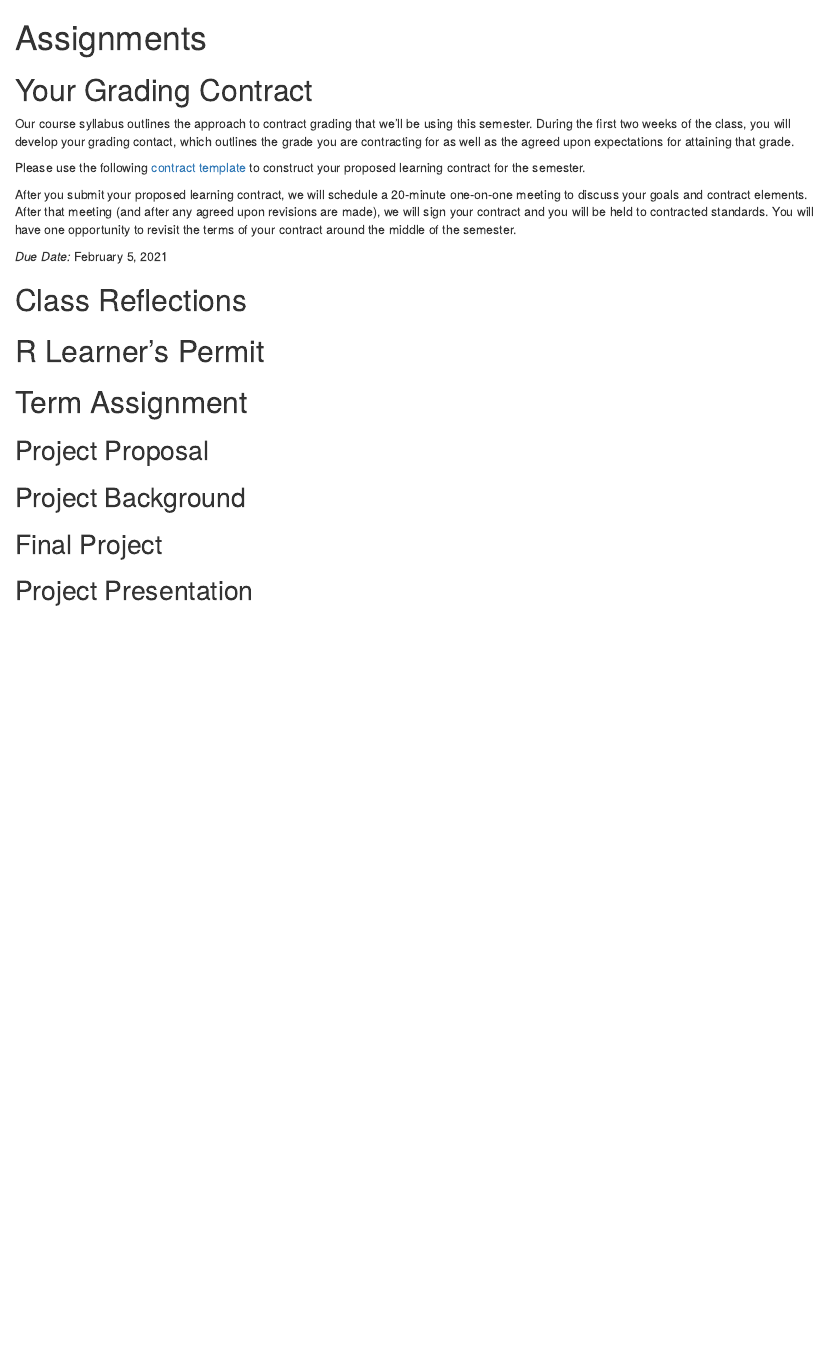
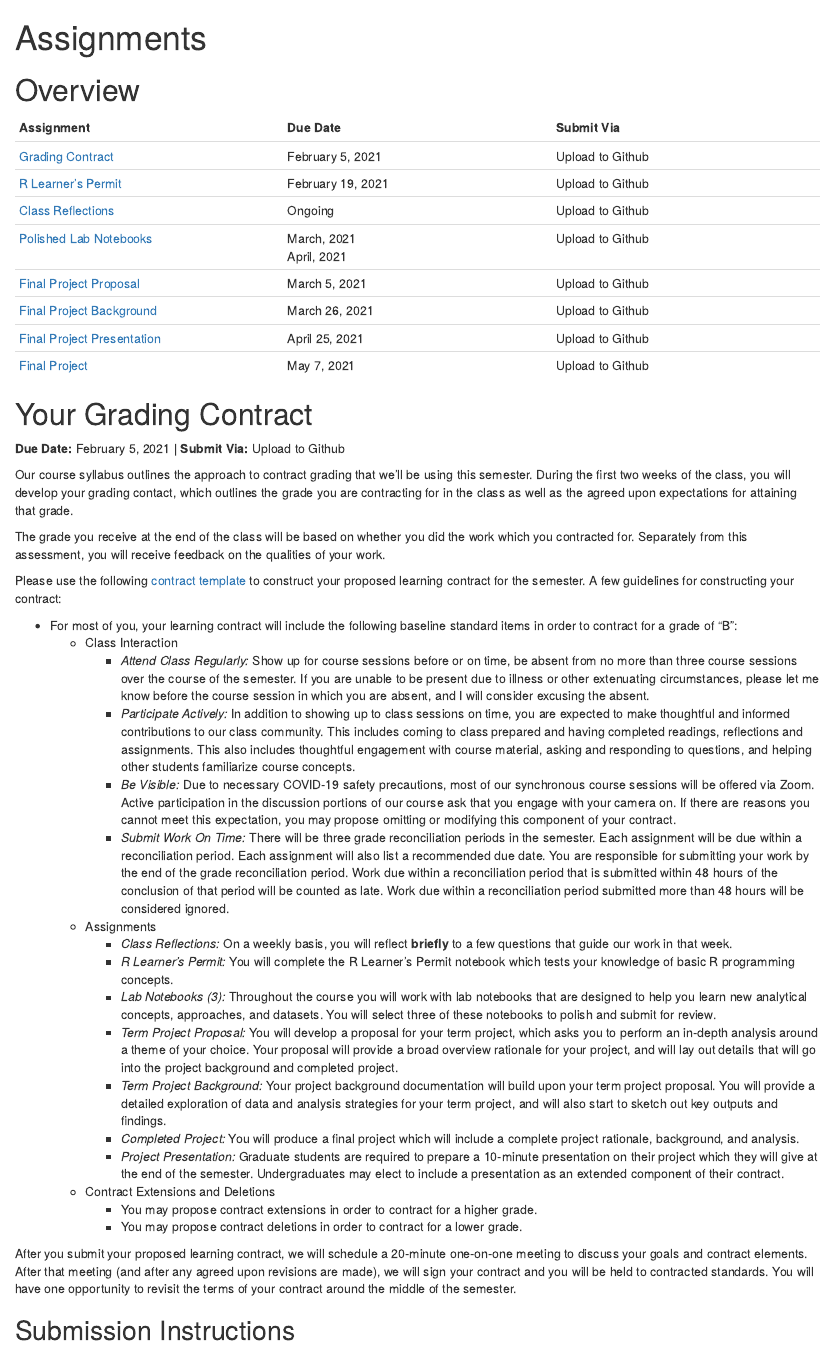
Before and after one commit to agreen4/Neighborhood_Analysis_S21, an R Markdown document (content/assignments/_index.Rmd): the page in a window 1100 px wide, from its top. Rendered offline with R 4.5, knitr and Pandoc, with nearby package versions; drawn as R Markdown's standard HTML page in place of the format the file asks for.

Commit message:
Various updates to resources and assignments.

````diff
--- a/content/assignments/_index.Rmd
+++ b/content/assignments/_index.Rmd
@@ -10,14 +10,49 @@ output:
 knitr::opts_chunk$set(echo = TRUE)
 ```
 
+# Overview
+
+| Assignment | Due Date | Submit Via |
+|-|-|-|
+| [Grading Contract](#your-grading-contract) | February 5, 2021 | Upload to Github |
+| [R Learner's Permit](#r-learners-permit) | February 19, 2021  | Upload to Github |
+| [Class Reflections](#class-reflections) | Ongoing | Upload to Github |
+| [Polished Lab Notebooks](#lab-notebook-extensions) | March, 2021</br> April, 2021 | Upload to Github |
+| [Final Project Proposal](#project-proposal) | March 5, 2021  | Upload to Github |
+| [Final Project Background](#project-background) | March 26, 2021  | Upload to Github |
+| [Final Project Presentation](#project-presentation) | April 25, 2021  | Upload to Github |
+| [Final Project](#final-project) | May 7, 2021  | Upload to Github |
+
 # Your Grading Contract
 
-Our course syllabus outlines the approach to contract grading that we'll be using this semester. During the first two weeks of the class, you will develop your grading contact, which outlines the grade you are contracting for as well as the agreed upon expectations for attaining that grade.
+**Due Date:** February 5, 2021 | **Submit Via:** Upload to Github
 
-Please use the following [contract template](/documents/UP494 S21 Learning Contract.docx) to construct your proposed learning contract for the semester.
+Our course syllabus outlines the approach to contract grading that we'll be using this semester. During the first two weeks of the class, you will develop your grading contact, which outlines the grade you are contracting for in the class as well as the agreed upon expectations for attaining that grade.
+
+The grade you receive at the end of the class will be based on whether you did the work which you contracted for. Separately from this assessment, you will receive feedback on the qualities of your work.
+
+Please use the following [contract template](/documents/UP494 S21 Learning Contract.docx) to construct your proposed learning contract for the semester. A few guidelines for constructing your contract:
+
+- For most of you, your learning contract will include  the following baseline standard items in order to contract for a grade of "B":
+  - Class Interaction
+      - *Attend Class Regularly:* Show up for course sessions before or on time, be absent from no more than three course sessions over the course of the semester. If you are unable to be present due to illness or other extenuating circumstances, please let me know before the course session in which you are absent, and I will consider excusing the absent.
+      - *Participate Actively:* In addition to showing up to class sessions on time, you are expected to make thoughtful and informed contributions to our class community. This includes coming to class prepared and having completed readings, reflections and assignments. This also includes thoughtful engagement with course material, asking and responding to questions, and helping other students familiarize course concepts.
+      - *Be Visible:* Due to necessary COVID-19 safety precautions, most of our synchronous course sessions will be offered via Zoom. Active participation in the discussion portions of our course ask that you engage with your camera on. If there are reasons you cannot meet this expectation, you may propose omitting or modifying this component of your contract.
+      - *Submit Work On Time:* There will be three grade reconciliation periods in the semester. Each assignment will be due within a reconciliation period. Each assignment will also list a recommended due date. You are responsible for submitting your work by the end of the grade reconciliation period. Work due within a reconciliation period that is submitted within 48 hours of the conclusion of that period will be counted as late. Work due within a reconciliation period submitted more than 48 hours will be considered ignored.
+  - Assignments
+      - *Class Reflections:* On a weekly basis, you will reflect **briefly** to a few questions that guide our work in that week.
+      - *R Learner's Permit:* You will complete the R Learner's Permit notebook which tests your knowledge of basic R programming concepts.
+      - *Lab Notebooks (3):* Throughout the course you will work with lab notebooks that are designed to help you learn new analytical concepts, approaches, and datasets. You will select three of these notebooks to polish and submit for review.
+      - *Term Project Proposal:* You will develop a proposal for your term project, which asks you to perform an in-depth analysis around a theme of your choice. Your proposal will provide a broad overview rationale for your project, and will lay out details that will go into the project background and completed project.
+      - *Term Project Background:* Your project background documentation will build upon your term project proposal. You will provide a detailed exploration of data and analysis strategies for your term project, and will also start to sketch out key outputs and findings.
+      - *Completed Project:* You will produce a final project which will include a complete project rationale, background, and analysis.
+      - *Project Presentation:* Graduate students are required to prepare a 10-minute presentation on their project which they will give at the end of the semester. Undergraduates may elect to include a presentation as an extended component of their contract.
+  - Contract Extensions and Deletions
+    - You may propose contract extensions in order to contract for a higher grade.
+    - You may propose contract deletions in order to contract for a lower grade.
 
 After you submit your proposed learning contract, we will schedule a 20-minute one-on-one meeting to discuss your goals and contract elements. After that meeting (and after any agreed upon revisions are made), we will sign your contract and you will be held to contracted standards. You will have one opportunity to revisit the terms of your contract around the middle of the semester.
 
-*Due Date:* February 5, 2021
+## Submission Instructions
 
 # Class Reflections
````
Also changed, not shown: content/resource/_index.Rmd (+3 -1 lines), content/assignments/_index.html, content/resource/_index.html, content/assignments/_index.Rmd (12 more changed lines).
